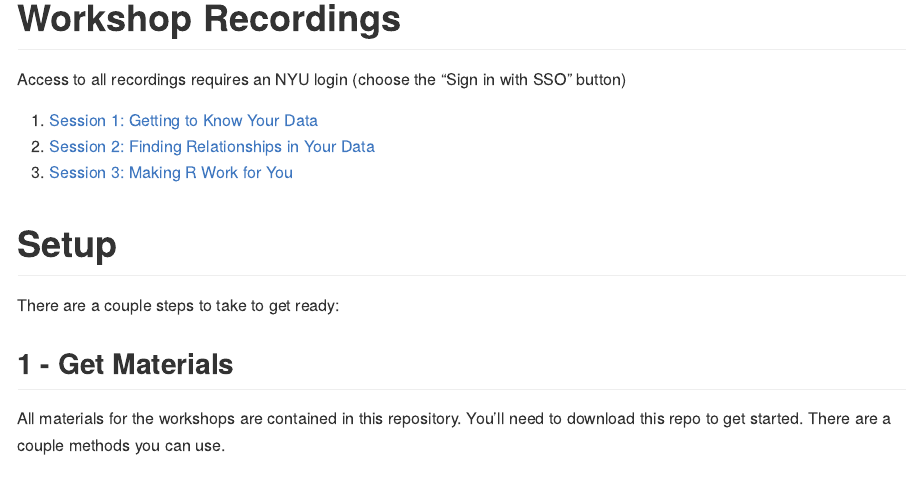
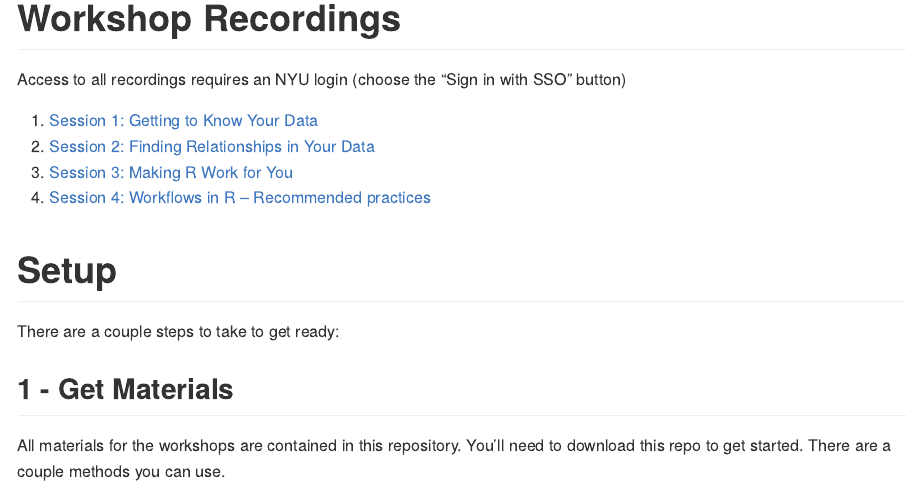
Before and after one commit to nyuglobalties/workshops, an R Markdown document (README.Rmd): the page in a window 1100 px wide, from 580 px down. The pictures show the output file README.md that the author committed with the source, drawn offline in the style of GitHub.

Commit message:
Update README with S4 link

```diff
--- a/README.Rmd
+++ b/README.Rmd
@@ -36,6 +36,7 @@ Access to all recordings requires an NYU login (choose the "Sign in with SSO" bu
 1.  [Session 1: Getting to Know Your Data](https://nyu.zoom.us/rec/share/VLku7fo5upo3bVs8xdS8K92Q2UPwzrfzCHUxVGPCJh6XZtQqLGlElp2H4aUvEQr3.NghErP0lw2NxupVV)
 2.  [Session 2: Finding Relationships in Your Data](https://nyu.zoom.us/rec/share/zSF42XLuzubrBt9fwP2sMPriZvSAp9uq4hU5Qdc1CZI6TjZ6Vu7Cle-Id1Pny54r.cO3UymskhDJVXyWr)
 3.  [Session 3: Making R Work for You](https://nyu.zoom.us/rec/share/55nw_SkaeuhaCXAtZSNbCemnwi9trTvgKLiSKNjaoEew8Qb7mb3UTwKE6eT7rRyg.sg0ApiMqrMhP7B_D)
+4.  [Session 4: Workflows in R -- Recommended practices](https://nyu.zoom.us/rec/share/w1QiqFhfCjfSkPvrUjobg4_1xERFT3_v6FO9RjvggmfNzdjbG-TTpWYZtKfJvRD4.NHpuJlT-HIR-qihP)
 
 # Setup
 
```
Also changed, not shown: README.md.
